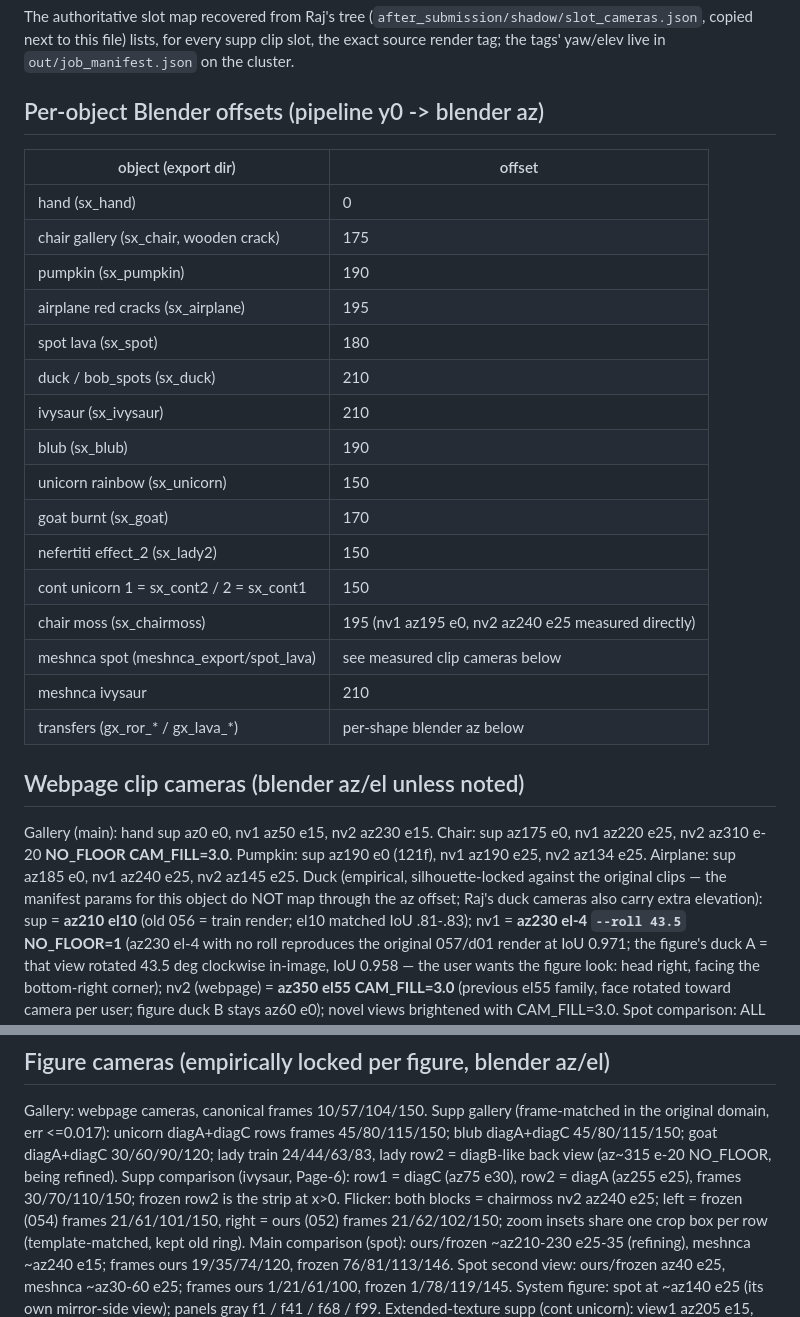
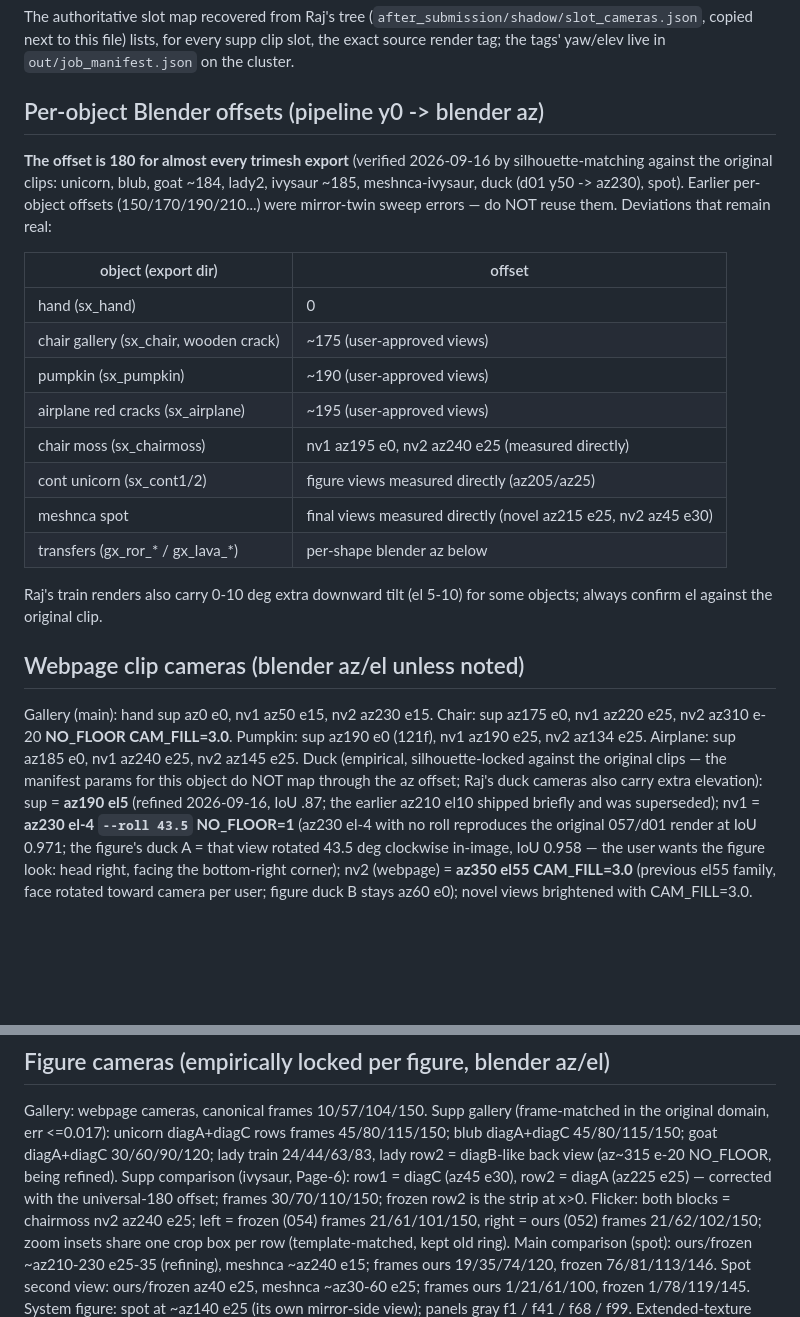
Before and after one commit to threedle/dynamesh, a Markdown page: tools/CAMERA_ANGLES.md, 2 parts joined by grey strips. Rendered like a GitHub page; blank space fills up the shorter version.

Commit message:
Purge stale mirror-twin offsets from the camera doc
Co-Authored-By: Claude Fable 5 <noreply@anthropic.com>
Claude-Session: https://claude.ai/code/session_01EysYnk6gbZpNH8Mzx64vJp

```diff
--- a/tools/CAMERA_ANGLES.md
+++ b/tools/CAMERA_ANGLES.md
@@ -16,24 +16,25 @@ yaw/elev live in `out/job_manifest.json` on the cluster.
 
 ## Per-object Blender offsets (pipeline y0 -> blender az)
 
+**The offset is 180 for almost every trimesh export** (verified 2026-09-16
+by silhouette-matching against the original clips: unicorn, blub, goat
+~184, lady2, ivysaur ~185, meshnca-ivysaur, duck (d01 y50 -> az230), spot).
+Earlier per-object offsets (150/170/190/210...) were mirror-twin sweep
+errors — do NOT reuse them. Deviations that remain real:
+
 | object (export dir) | offset |
 |---|---|
 | hand (sx_hand) | 0 |
-| chair gallery (sx_chair, wooden crack) | 175 |
-| pumpkin (sx_pumpkin) | 190 |
-| airplane red cracks (sx_airplane) | 195 |
-| spot lava (sx_spot) | 180 |
-| duck / bob_spots (sx_duck) | 210 |
-| ivysaur (sx_ivysaur) | 210 |
-| blub (sx_blub) | 190 |
-| unicorn rainbow (sx_unicorn) | 150 |
-| goat burnt (sx_goat) | 170 |
-| nefertiti effect_2 (sx_lady2) | 150 |
-| cont unicorn 1 = sx_cont2 / 2 = sx_cont1 | 150 |
-| chair moss (sx_chairmoss) | 195 (nv1 az195 e0, nv2 az240 e25 measured directly) |
-| meshnca spot (meshnca_export/spot_lava) | see measured clip cameras below |
-| meshnca ivysaur | 210 |
+| chair gallery (sx_chair, wooden crack) | ~175 (user-approved views) |
+| pumpkin (sx_pumpkin) | ~190 (user-approved views) |
+| airplane red cracks (sx_airplane) | ~195 (user-approved views) |
+| chair moss (sx_chairmoss) | nv1 az195 e0, nv2 az240 e25 (measured directly) |
+| cont unicorn (sx_cont1/2) | figure views measured directly (az205/az25) |
+| meshnca spot | final views measured directly (novel az215 e25, nv2 az45 e30) |
 | transfers (gx_ror_* / gx_lava_*) | per-shape blender az below |
+
+Raj's train renders also carry 0-10 deg extra downward tilt (el 5-10)
+for some objects; always confirm el against the original clip.
 
 ## Webpage clip cameras (blender az/el unless noted)
 
@@ -44,7 +45,8 @@ Airplane: sup az185 e0, nv1 az240 e25, nv2 az145 e25.
 Duck (empirical, silhouette-locked against the original clips — the
   manifest params for this object do NOT map through the az offset; Raj's
   duck cameras also carry extra elevation):
-  sup = **az210 el10** (old 056 = train render; el10 matched IoU .81-.83);
+  sup = **az190 el5** (refined 2026-09-16, IoU .87; the earlier az210 el10
+  shipped briefly and was superseded);
   nv1 = **az230 el-4 `--roll 43.5` NO_FLOOR=1** (az230 el-4 with no roll
   reproduces the original 057/d01 render at IoU 0.971; the figure's duck A
   = that view rotated 43.5 deg clockwise in-image, IoU 0.958 — the user
@@ -82,8 +84,9 @@ Supp gallery (frame-matched in the original domain, err <=0.017):
   unicorn diagA+diagC rows frames 45/80/115/150; blub diagA+diagC
   45/80/115/150; goat diagA+diagC 30/60/90/120; lady train 24/44/63/83,
   lady row2 = diagB-like back view (az~315 e-20 NO_FLOOR, being refined).
-Supp comparison (ivysaur, Page-6): row1 = diagC (az75 e30), row2 = diagA
-  (az255 e25), frames 30/70/110/150; frozen row2 is the strip at x>0.
+Supp comparison (ivysaur, Page-6): row1 = diagC (az45 e30), row2 = diagA
+  (az225 e25) — corrected with the universal-180 offset; frames
+  30/70/110/150; frozen row2 is the strip at x>0.
 Flicker: both blocks = chairmoss nv2 az240 e25; left = frozen (054)
   frames 21/61/101/150, right = ours (052) frames 21/62/102/150; zoom
   insets share one crop box per row (template-matched, kept old ring).
```
